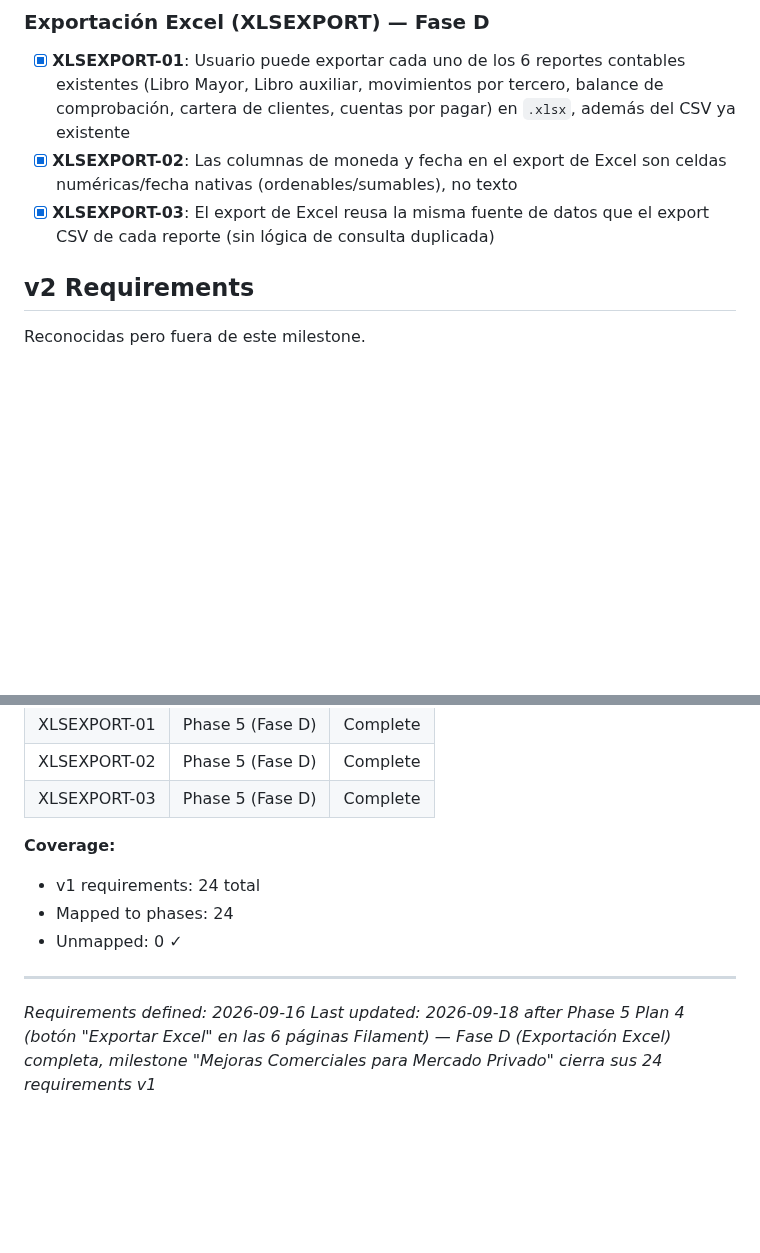
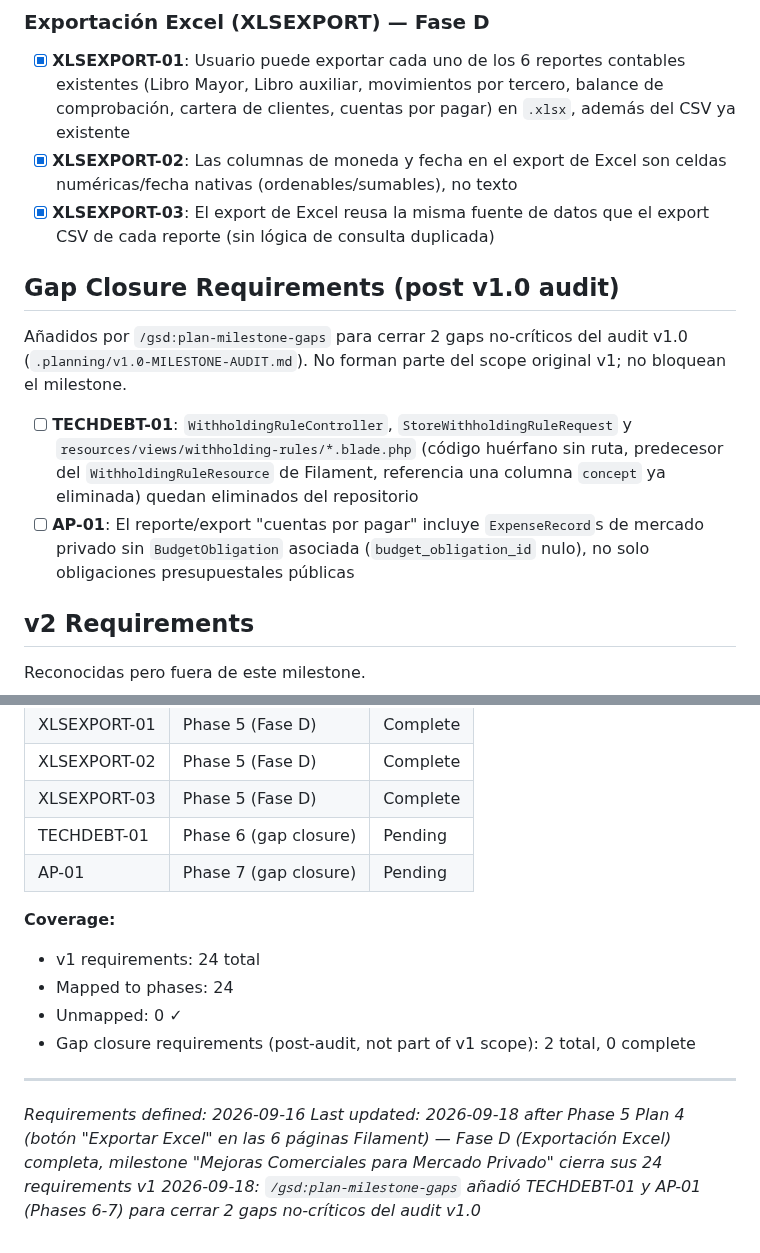
Before and after one commit to korozcolt/contpass, a Markdown page: .planning/REQUIREMENTS.md, 2 parts joined by grey strips. Drawn GitHub-style; blank space fills up the shorter version.

```diff
--- a/.planning/REQUIREMENTS.md
+++ b/.planning/REQUIREMENTS.md
@@ -43,6 +43,13 @@
 - [x] **XLSEXPORT-01**: Usuario puede exportar cada uno de los 6 reportes contables existentes (Libro Mayor, Libro auxiliar, movimientos por tercero, balance de comprobación, cartera de clientes, cuentas por pagar) en `.xlsx`, además del CSV ya existente
 - [x] **XLSEXPORT-02**: Las columnas de moneda y fecha en el export de Excel son celdas numéricas/fecha nativas (ordenables/sumables), no texto
 - [x] **XLSEXPORT-03**: El export de Excel reusa la misma fuente de datos que el export CSV de cada reporte (sin lógica de consulta duplicada)
+
+## Gap Closure Requirements (post v1.0 audit)
+
+Añadidos por `/gsd:plan-milestone-gaps` para cerrar 2 gaps no-críticos del audit v1.0 (`.planning/v1.0-MILESTONE-AUDIT.md`). No forman parte del scope original v1; no bloquean el milestone.
+
+- [ ] **TECHDEBT-01**: `WithholdingRuleController`, `StoreWithholdingRuleRequest` y `resources/views/withholding-rules/*.blade.php` (código huérfano sin ruta, predecesor del `WithholdingRuleResource` de Filament, referencia una columna `concept` ya eliminada) quedan eliminados del repositorio
+- [ ] **AP-01**: El reporte/export "cuentas por pagar" incluye `ExpenseRecord`s de mercado privado sin `BudgetObligation` asociada (`budget_obligation_id` nulo), no solo obligaciones presupuestales públicas
 
 ## v2 Requirements
 
@@ -109,12 +116,16 @@ Excluidos explícitamente de este milestone. Ver `docs/roadmap-apolo.md` y `.pla
 | XLSEXPORT-01 | Phase 5 (Fase D) | Complete |
 | XLSEXPORT-02 | Phase 5 (Fase D) | Complete |
 | XLSEXPORT-03 | Phase 5 (Fase D) | Complete |
+| TECHDEBT-01 | Phase 6 (gap closure) | Pending |
+| AP-01 | Phase 7 (gap closure) | Pending |
 
 **Coverage:**
 - v1 requirements: 24 total
 - Mapped to phases: 24
 - Unmapped: 0 ✓
+- Gap closure requirements (post-audit, not part of v1 scope): 2 total, 0 complete
 
 ---
 *Requirements defined: 2026-09-16*
 *Last updated: 2026-09-18 after Phase 5 Plan 4 (botón "Exportar Excel" en las 6 páginas Filament) — Fase D (Exportación Excel) completa, milestone "Mejoras Comerciales para Mercado Privado" cierra sus 24 requirements v1*
+*2026-09-18: `/gsd:plan-milestone-gaps` añadió TECHDEBT-01 y AP-01 (Phases 6-7) para cerrar 2 gaps no-críticos del audit v1.0*
```
Also changed, not shown: .planning/ROADMAP.md (+30 -2 lines).
